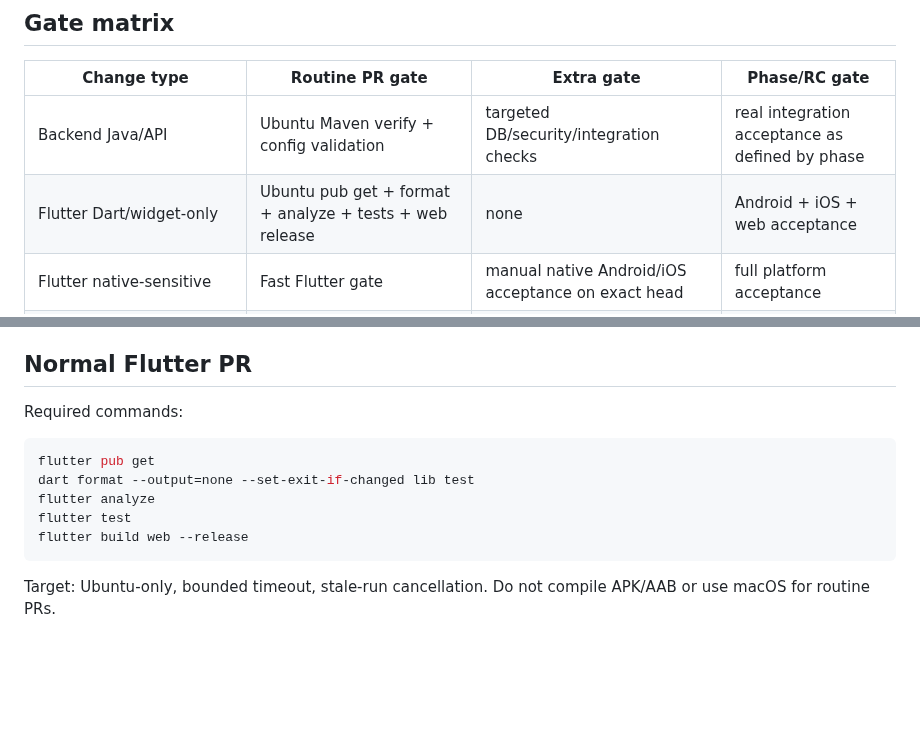
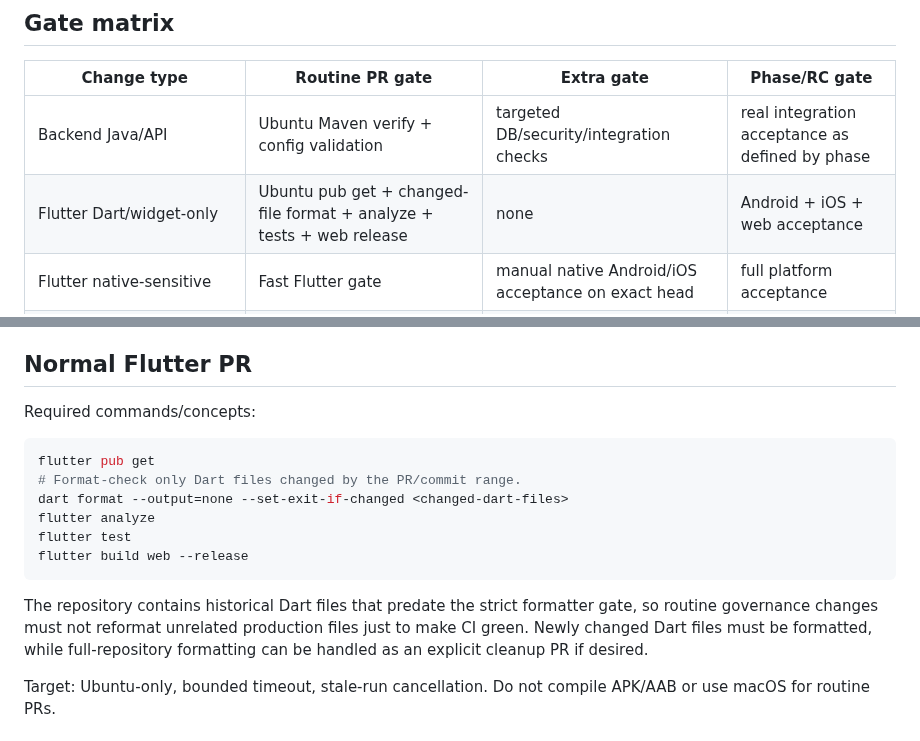
Before and after one commit to operationReact/PritiMitra, a Markdown page: docs/engineering/ci-cost-control-policy.md, 2 parts joined by grey strips. GitHub-like rendering; blank space fills up the shorter version.

Commit message:
docs(ci): align format policy with changed-file fast gate

````diff
--- a/docs/engineering/ci-cost-control-policy.md
+++ b/docs/engineering/ci-cost-control-policy.md
@@ -21,7 +21,7 @@ This policy follows a simple rule: cheap focused checks run frequently; expensiv
 | Change type | Routine PR gate | Extra gate | Phase/RC gate |
 | --- | --- | --- | --- |
 | Backend Java/API | Ubuntu Maven verify + config validation | targeted DB/security/integration checks | real integration acceptance as defined by phase |
-| Flutter Dart/widget-only | Ubuntu pub get + format + analyze + tests + web release | none | Android + iOS + web acceptance |
+| Flutter Dart/widget-only | Ubuntu pub get + changed-file format + analyze + tests + web release | none | Android + iOS + web acceptance |
 | Flutter native-sensitive | Fast Flutter gate | manual native Android/iOS acceptance on exact head | full platform acceptance |
 | Next.js ordinary UI/code | Ubuntu npm ci + tests + lint + build | none | browser acceptance |
 | Web auth/routing/responsive shell | Fast web gate | Playwright/browser acceptance | browser acceptance repeated on final phase head |
@@ -38,14 +38,17 @@ Native validation is required when changes include any of:
 - integration/native harness changes
 
 ## Normal Flutter PR
-Required commands:
+Required commands/concepts:
 ```bash
 flutter pub get
-dart format --output=none --set-exit-if-changed lib test
+# Format-check only Dart files changed by the PR/commit range.
+dart format --output=none --set-exit-if-changed <changed-dart-files>
 flutter analyze
 flutter test
 flutter build web --release
 ```
+
+The repository contains historical Dart files that predate the strict formatter gate, so routine governance changes must not reformat unrelated production files just to make CI green. Newly changed Dart files must be formatted, while full-repository formatting can be handled as an explicit cleanup PR if desired.
 
 Target: Ubuntu-only, bounded timeout, stale-run cancellation. Do not compile APK/AAB or use macOS for routine PRs.
 
````
